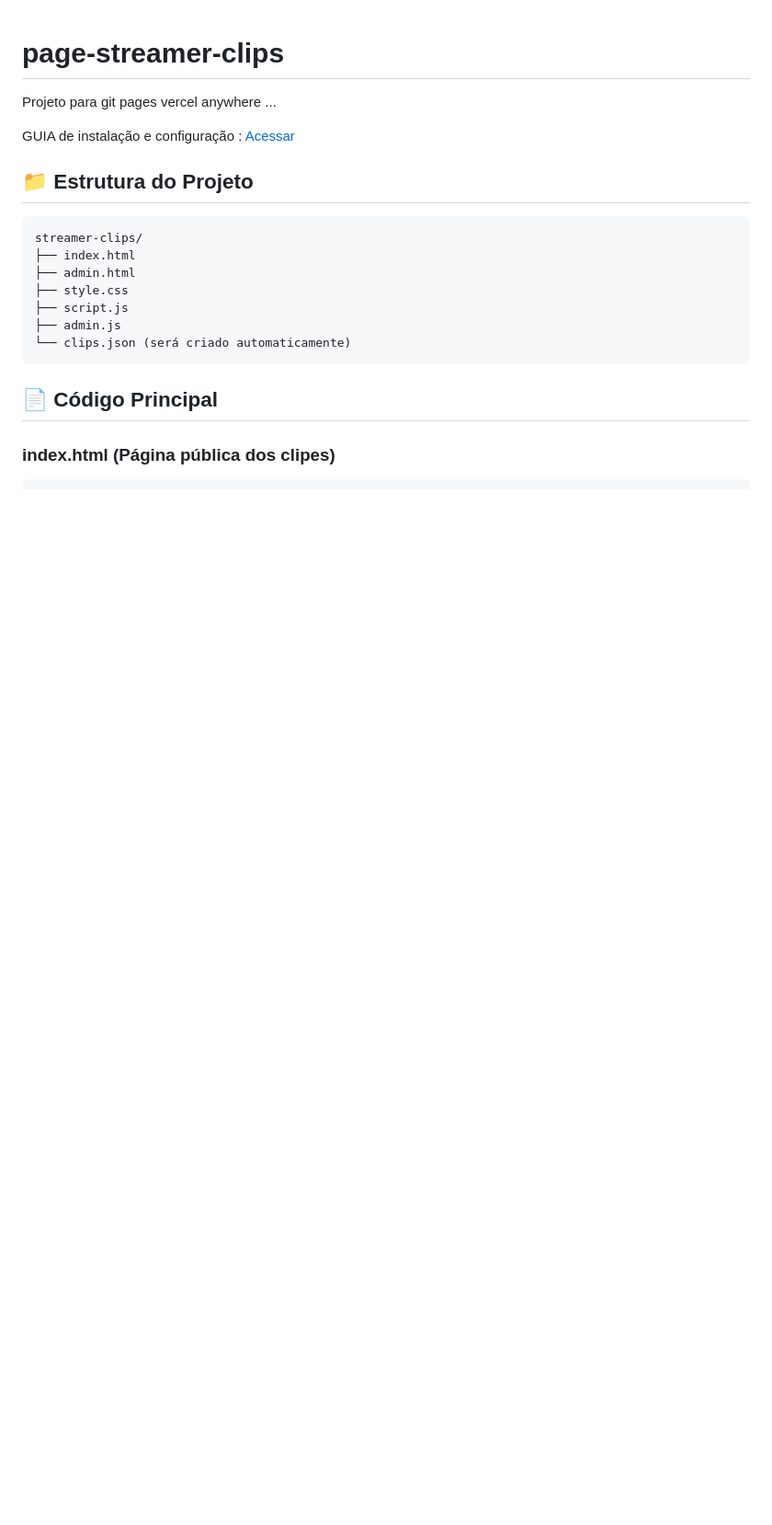
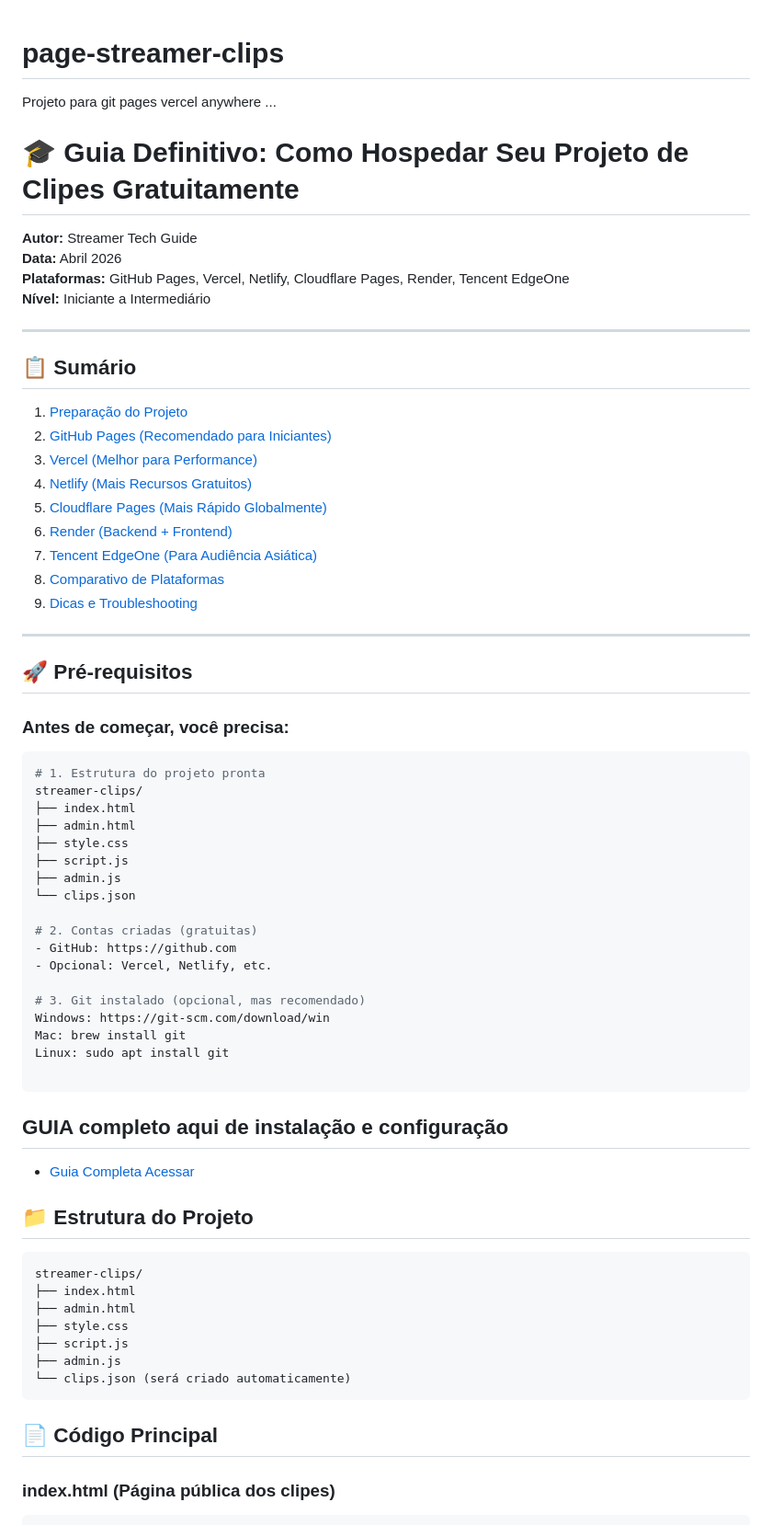
Before and after one commit to Mimimifu/page-streamer-clips, a Markdown page: README.md, the part around the change. Shown at 92% size. GitHub-like rendering; blank space fills up the shorter version.

Commit message:
Revise README for hosting guide and project setup
Updated the README with a comprehensive guide for hosting projects on various platforms, including prerequisites and project structure.

````diff
--- a/README.md
+++ b/README.md
@@ -1,7 +1,55 @@
 # page-streamer-clips
 Projeto para git pages vercel anywhere ...
 
-GUIA de instalação e configuração : [Acessar](GUIDE.md)
+# 🎓 Guia Definitivo: Como Hospedar Seu Projeto de Clipes Gratuitamente
+
+**Autor:** Streamer Tech Guide
+**Data:** Abril 2026
+**Plataformas:** GitHub Pages, Vercel, Netlify, Cloudflare Pages, Render, Tencent EdgeOne
+**Nível:** Iniciante a Intermediário
+
+---
+
+## 📋 Sumário
+
+1. [Preparação do Projeto](README.md#preparação)
+2. [GitHub Pages (Recomendado para Iniciantes)](GUIDE.md#github-pages)
+3. [Vercel (Melhor para Performance)](GUIDE.md#vercel)
+4. [Netlify (Mais Recursos Gratuitos)](GUIDE.md#netlify)
+5. [Cloudflare Pages (Mais Rápido Globalmente)](GUIDE.md#cloudflare)
+6. [Render (Backend + Frontend)](GUIDE.md#render)
+7. [Tencent EdgeOne (Para Audiência Asiática)](GUIDE.md#tencent)
+8. [Comparativo de Plataformas](GUIDE.md#comparativo)
+9. [Dicas e Troubleshooting](GUIDE.md#dicas)
+
+---
+
+## 🚀 Pré-requisitos <a id="preparacao"></a>
+
+### Antes de começar, você precisa:
+
+```bash
+# 1. Estrutura do projeto pronta
+streamer-clips/
+├── index.html
+├── admin.html
+├── style.css
+├── script.js
+├── admin.js
+└── clips.json
+
+# 2. Contas criadas (gratuitas)
+- GitHub: https://github.com
+- Opcional: Vercel, Netlify, etc.
+
+# 3. Git instalado (opcional, mas recomendado)
+Windows: https://git-scm.com/download/win
+Mac: brew install git
+Linux: sudo apt install git
+
+```
+## GUIA completo aqui de instalação e configuração
+- [Guia Completa Acessar](GUIDE.md)
 
 
 ## 📁 Estrutura do Projeto
````
